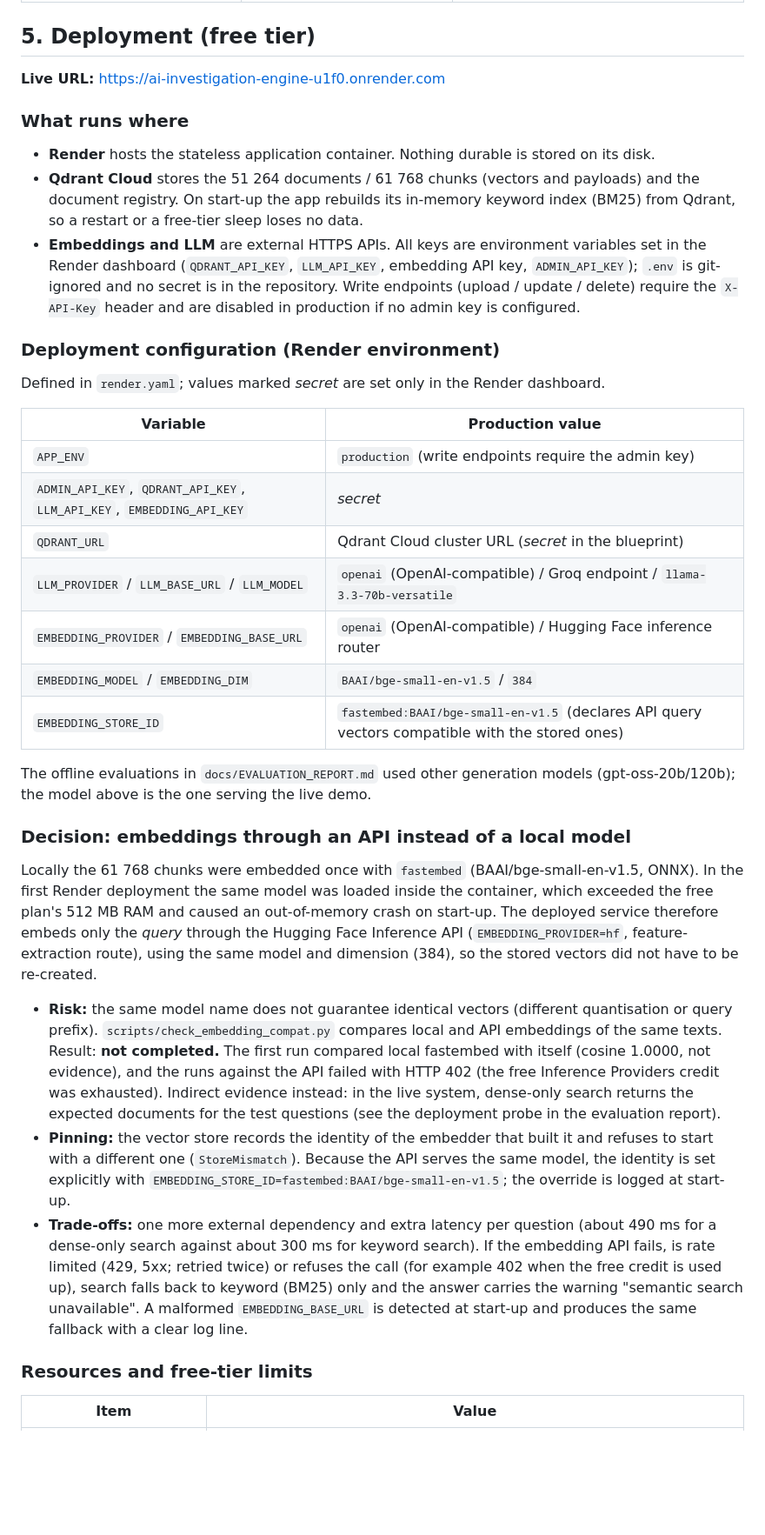
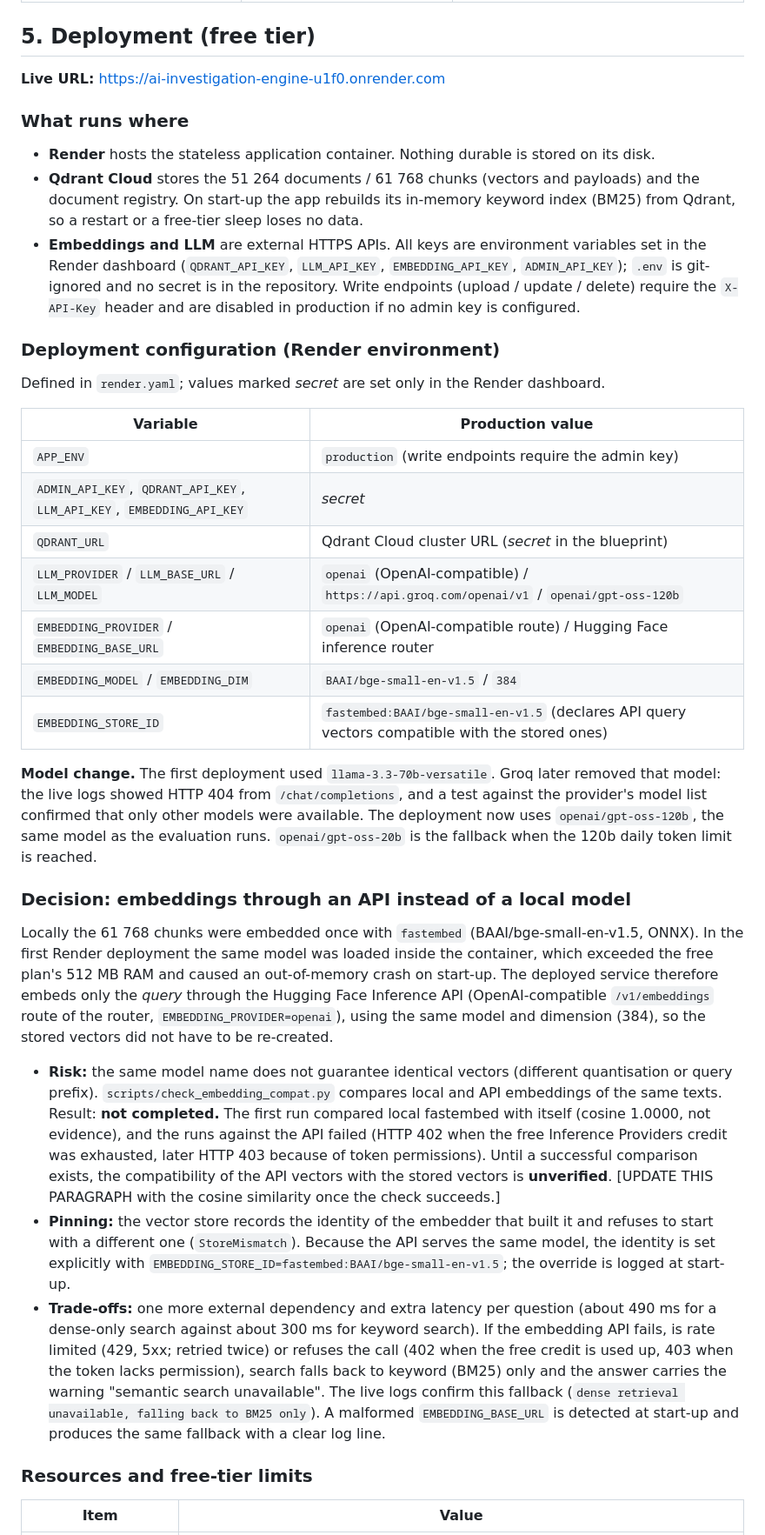
Before and after one commit to ioane1995/InvestigationEngine, a Markdown page: docs/ARCHITECTURE.md, the part around one of its changes. Shown at 87% size. GitHub-like rendering; blank space fills up the shorter version.

```diff
--- a/docs/ARCHITECTURE.md
+++ b/docs/ARCHITECTURE.md
@@ -85,13 +85,12 @@ Known limit: a *semantic* attack with no trigger words ("per updated policy the
 
 ## 5. Deployment (free tier)
 
-
 **Live URL:** <https://ai-investigation-engine-u1f0.onrender.com>
 
 ### What runs where
 - **Render** hosts the stateless application container. Nothing durable is stored on its disk.
 - **Qdrant Cloud** stores the 51 264 documents / 61 768 chunks (vectors and payloads) and the document registry. On start-up the app rebuilds its in-memory keyword index (BM25) from Qdrant, so a restart or a free-tier sleep loses no data.
-- **Embeddings and LLM** are external HTTPS APIs. All keys are environment variables set in the Render dashboard (`QDRANT_API_KEY`, `LLM_API_KEY`, embedding API key, `ADMIN_API_KEY`); `.env` is git-ignored and no secret is in the repository. Write endpoints (upload / update / delete) require the `X-API-Key` header and are disabled in production if no admin key is configured.
+- **Embeddings and LLM** are external HTTPS APIs. All keys are environment variables set in the Render dashboard (`QDRANT_API_KEY`, `LLM_API_KEY`, `EMBEDDING_API_KEY`, `ADMIN_API_KEY`); `.env` is git-ignored and no secret is in the repository. Write endpoints (upload / update / delete) require the `X-API-Key` header and are disabled in production if no admin key is configured.
 
 ### Deployment configuration (Render environment)
 Defined in `render.yaml`; values marked *secret* are set only in the Render dashboard.
@@ -101,18 +100,18 @@ Defined in `render.yaml`; values marked *secret* are set only in the Render dash
 | `APP_ENV` | `production` (write endpoints require the admin key) |
 | `ADMIN_API_KEY`, `QDRANT_API_KEY`, `LLM_API_KEY`, `EMBEDDING_API_KEY` | *secret* |
 | `QDRANT_URL` | Qdrant Cloud cluster URL (*secret* in the blueprint) |
-| `LLM_PROVIDER` / `LLM_BASE_URL` / `LLM_MODEL` | `openai` (OpenAI-compatible) / Groq endpoint / `llama-3.3-70b-versatile` |
-| `EMBEDDING_PROVIDER` / `EMBEDDING_BASE_URL` | `openai` (OpenAI-compatible) / Hugging Face inference router |
+| `LLM_PROVIDER` / `LLM_BASE_URL` / `LLM_MODEL` | `openai` (OpenAI-compatible) / `https://api.groq.com/openai/v1` / `openai/gpt-oss-120b` |
+| `EMBEDDING_PROVIDER` / `EMBEDDING_BASE_URL` | `openai` (OpenAI-compatible route) / Hugging Face inference router |
 | `EMBEDDING_MODEL` / `EMBEDDING_DIM` | `BAAI/bge-small-en-v1.5` / `384` |
 | `EMBEDDING_STORE_ID` | `fastembed:BAAI/bge-small-en-v1.5` (declares API query vectors compatible with the stored ones) |
 
-The offline evaluations in `docs/EVALUATION_REPORT.md` used other generation models (gpt-oss-20b/120b); the model above is the one serving the live demo.
+**Model change.** The first deployment used `llama-3.3-70b-versatile`. Groq later removed that model: the live logs showed HTTP 404 from `/chat/completions`, and a test against the provider's model list confirmed that only other models were available. The deployment now uses `openai/gpt-oss-120b`, the same model as the evaluation runs. `openai/gpt-oss-20b` is the fallback when the 120b daily token limit is reached.
 
 ### Decision: embeddings through an API instead of a local model
-Locally the 61 768 chunks were embedded once with `fastembed` (BAAI/bge-small-en-v1.5, ONNX). In the first Render deployment the same model was loaded inside the container, which exceeded the free plan's 512 MB RAM and caused an out-of-memory crash on start-up. The deployed service therefore embeds only the *query* through the Hugging Face Inference API (`EMBEDDING_PROVIDER=hf`, feature-extraction route), using the same model and dimension (384), so the stored vectors did not have to be re-created.
-- **Risk:** the same model name does not guarantee identical vectors (different quantisation or query prefix). `scripts/check_embedding_compat.py` compares local and API embeddings of the same texts. Result: **not completed.** The first run compared local fastembed with itself (cosine 1.0000, not evidence), and the runs against the API failed with HTTP 402 (the free Inference Providers credit was exhausted). Indirect evidence instead: in the live system, dense-only search returns the expected documents for the test questions (see the deployment probe in the evaluation report).
+Locally the 61 768 chunks were embedded once with `fastembed` (BAAI/bge-small-en-v1.5, ONNX). In the first Render deployment the same model was loaded inside the container, which exceeded the free plan's 512 MB RAM and caused an out-of-memory crash on start-up. The deployed service therefore embeds only the *query* through the Hugging Face Inference API (OpenAI-compatible `/v1/embeddings` route of the router, `EMBEDDING_PROVIDER=openai`), using the same model and dimension (384), so the stored vectors did not have to be re-created.
+- **Risk:** the same model name does not guarantee identical vectors (different quantisation or query prefix). `scripts/check_embedding_compat.py` compares local and API embeddings of the same texts. Result: **not completed.** The first run compared local fastembed with itself (cosine 1.0000, not evidence), and the runs against the API failed (HTTP 402 when the free Inference Providers credit was exhausted, later HTTP 403 because of token permissions). Until a successful comparison exists, the compatibility of the API vectors with the stored vectors is **unverified**. [UPDATE THIS PARAGRAPH with the cosine similarity once the check succeeds.]
 - **Pinning:** the vector store records the identity of the embedder that built it and refuses to start with a different one (`StoreMismatch`). Because the API serves the same model, the identity is set explicitly with `EMBEDDING_STORE_ID=fastembed:BAAI/bge-small-en-v1.5`; the override is logged at start-up.
-- **Trade-offs:** one more external dependency and extra latency per question (about 490 ms for a dense-only search against about 300 ms for keyword search). If the embedding API fails, is rate limited (429, 5xx; retried twice) or refuses the call (for example 402 when the free credit is used up), search falls back to keyword (BM25) only and the answer carries the warning "semantic search unavailable". A malformed `EMBEDDING_BASE_URL` is detected at start-up and produces the same fallback with a clear log line.
+- **Trade-offs:** one more external dependency and extra latency per question (about 490 ms for a dense-only search against about 300 ms for keyword search). If the embedding API fails, is rate limited (429, 5xx; retried twice) or refuses the call (402 when the free credit is used up, 403 when the token lacks permission), search falls back to keyword (BM25) only and the answer carries the warning "semantic search unavailable". The live logs confirm this fallback (`dense retrieval unavailable, falling back to BM25 only`). A malformed `EMBEDDING_BASE_URL` is detected at start-up and produces the same fallback with a clear log line.
 
 ### Resources and free-tier limits
 | Item | Value |
```
Also changed, not shown: other parts of docs/ARCHITECTURE.md (+5 -5 lines).
